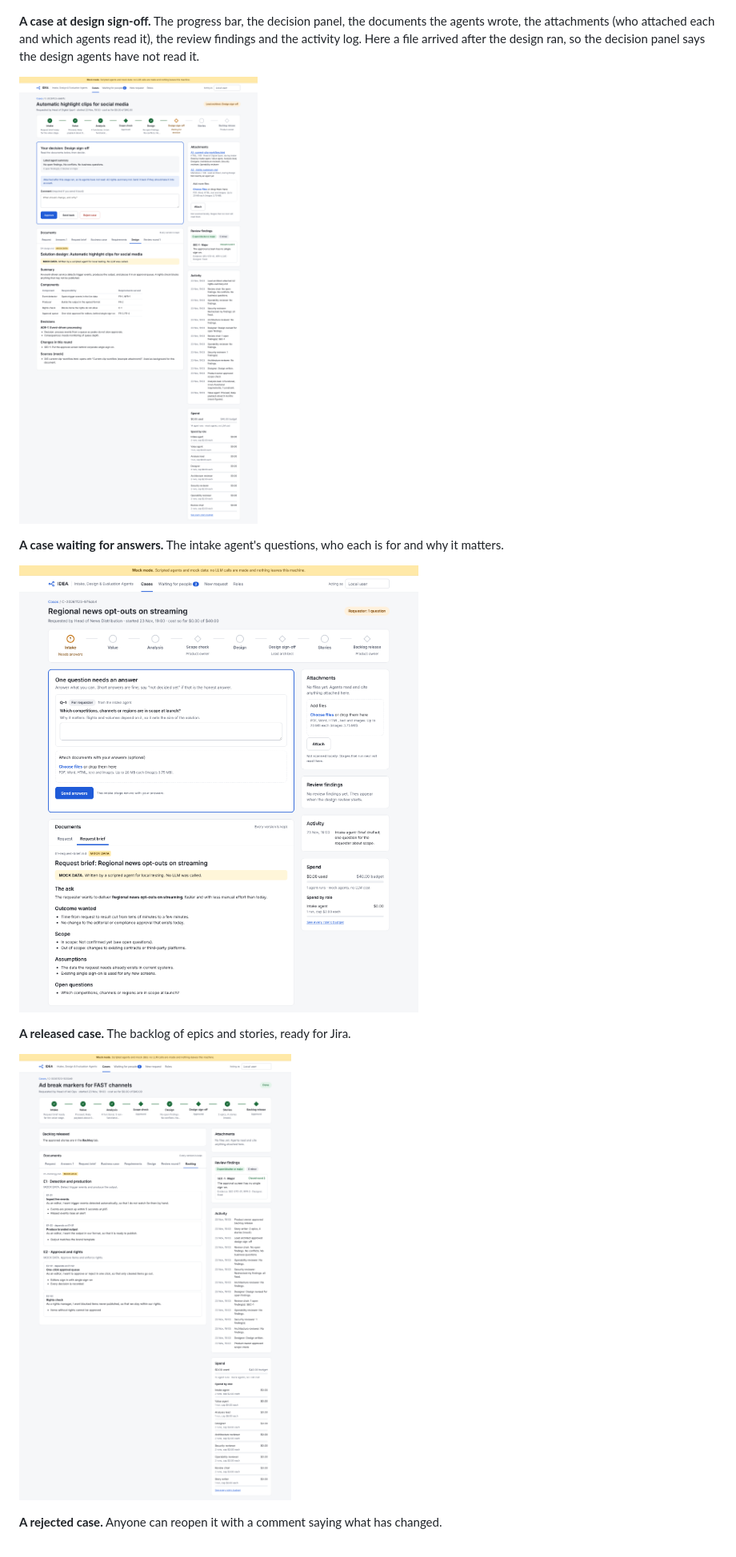
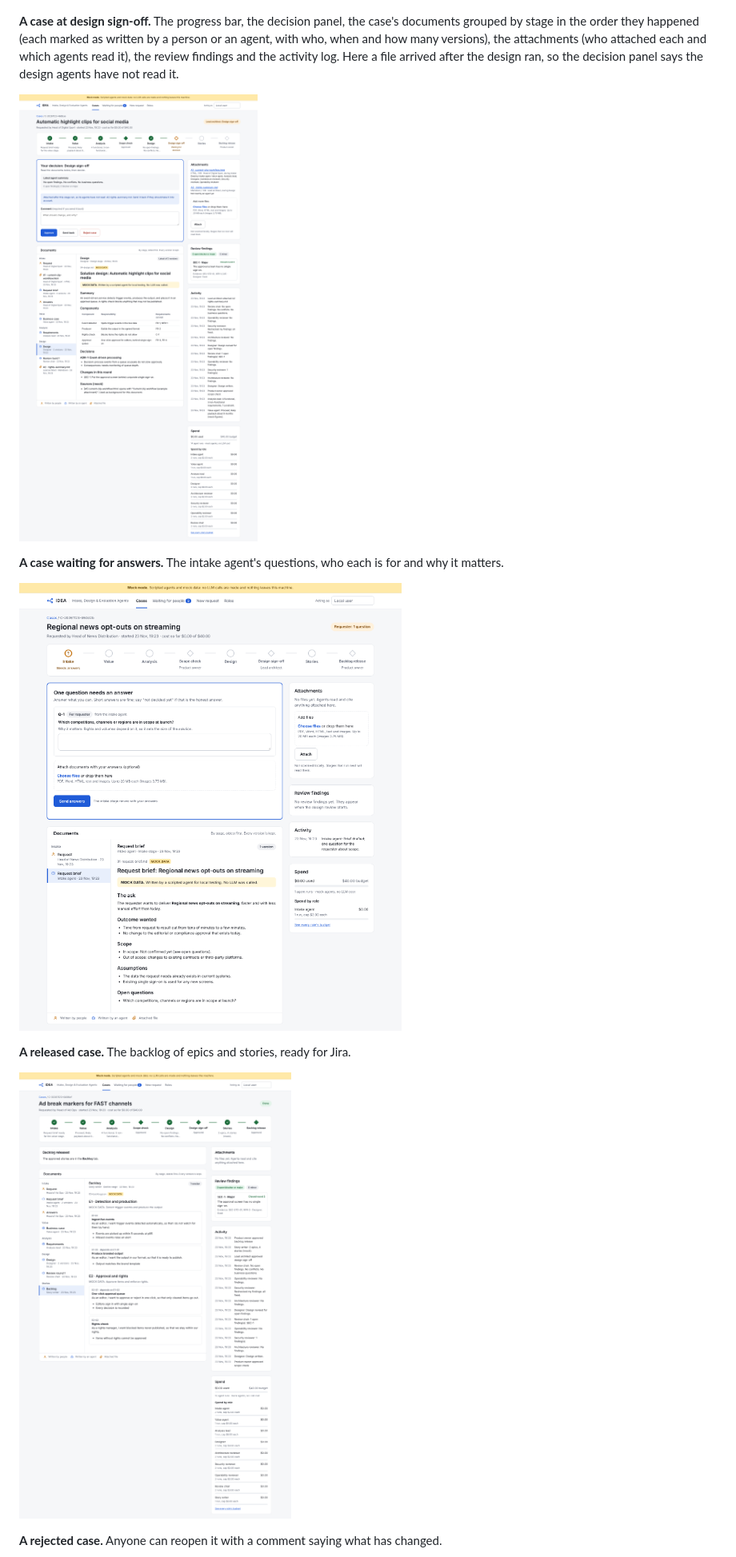
Before and after one commit to garghe/idea-agents, a Markdown page: README.md, the part around one of its changes. Shown at 80% size. Rendered like a GitHub page; pictures changed too: docs/screenshots/case-backlog.png, docs/screenshots/case-design-signoff.png, docs/screenshots/case-questions.png.

```diff
--- a/README.md
+++ b/README.md
@@ -64,8 +64,10 @@ Screenshots from a local run on mock data (`python scripts/take_screenshots.py`
 
 ![Case list](docs/screenshots/case-list.png)
 
-**A case at design sign-off.** The progress bar, the decision panel, the documents the agents wrote,
-the attachments (who attached each and which agents read it), the review findings and the activity log.
+**A case at design sign-off.** The progress bar, the decision panel, the case's documents grouped by
+stage in the order they happened (each marked as written by a person or an agent, with who, when and
+how many versions), the attachments (who attached each and which agents read it), the review findings
+and the activity log.
 Here a file arrived after the design ran, so the decision panel says the design agents have not read it.
 
 ![Case page at design sign-off](docs/screenshots/case-design-signoff.png)
```
Also changed, not shown: other parts of README.md (+3 -3 lines), docs/screenshots/case-list.png, docs/screenshots/case-rejected.png, 12 other files.
